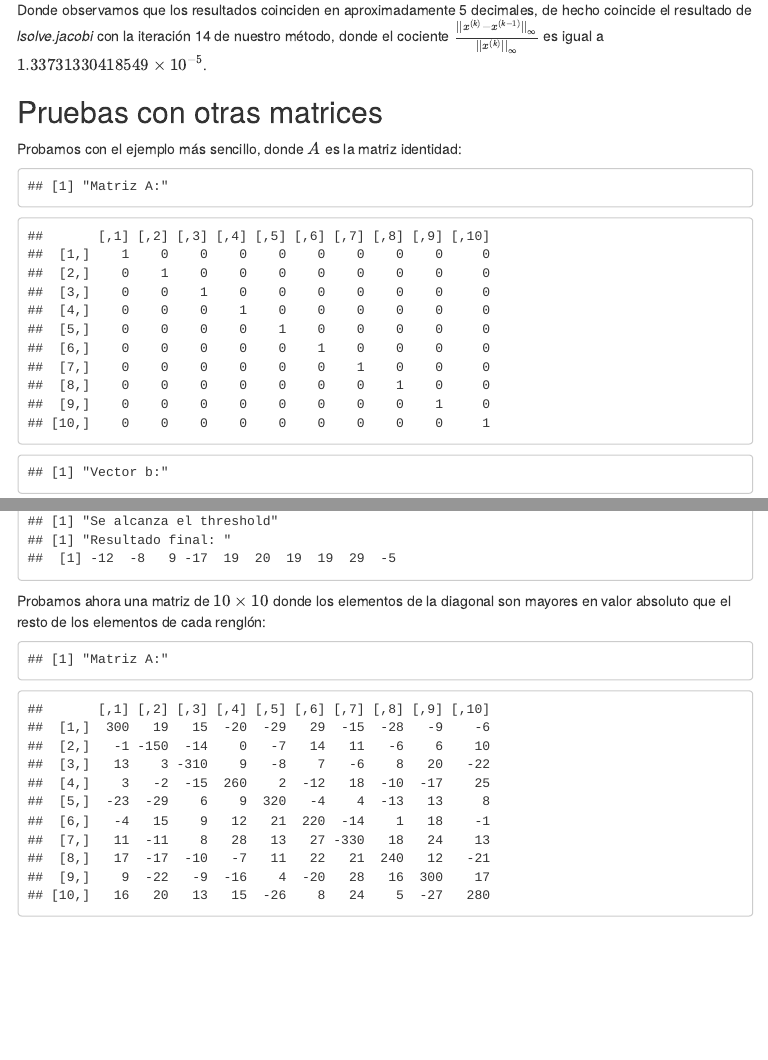
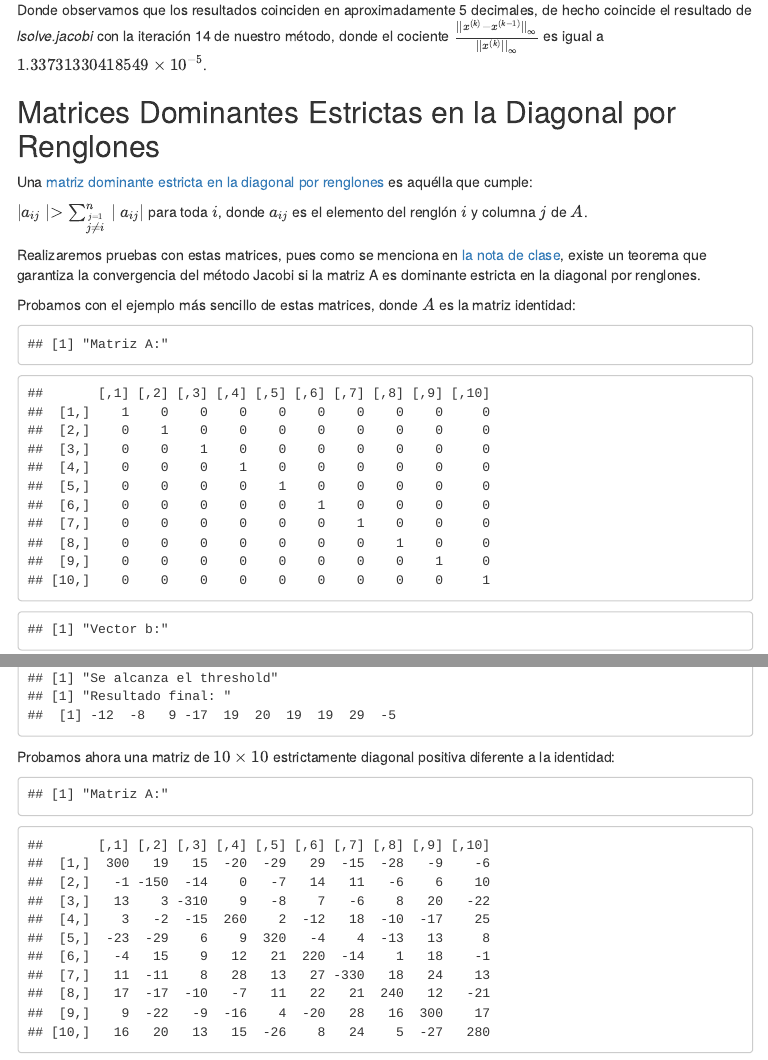
Before and after one commit to mno-2020-gh-classroom/ex-modulo-3-comp-matricial-jacobi-gauss-seidel-anabco, an R Markdown document (Revisiones/pruebas_jacobi.Rmd): the page in a window 1100 px wide, from 14860 px down, and a second part further down, joined at a grey line. The pictures show the output file Revisiones/pruebas_jacobi.html that the author committed with the source, opened offline; menus at the side of the page are left out.

Commit message:
subir avances de revisión jacobi, matriz dominante diagonal

````diff
--- a/Revisiones/pruebas_jacobi.Rmd
+++ b/Revisiones/pruebas_jacobi.Rmd
@@ -1235,9 +1235,16 @@ sol.lsolve$x
 Donde observamos que los resultados coinciden en aproximadamente 5 decimales, de hecho coincide el resultado de *lsolve.jacobi* con la iteración 14 de nuestro método, donde el cociente $\frac{||x^{(k)}-x^{(k-1)}||_\infty}{||x^{(k)}||_\infty}$ es igual a $1.33731330418549\times 10^{-5}$.
 
 
-## Pruebas con otras matrices
+## Matrices Dominantes Estrictas en la Diagonal por Renglones
 
-Probamos con el ejemplo más sencillo, donde $A$ es la matriz identidad:
+Una [matriz dominante estricta en la diagonal por renglones](https://github.com/ITAM-DS/analisis-numerico-computo-cientifico/blob/master/temas/III.computo_matricial/3.3.e.Jacobi_Gauss-Seidel.ipynb) es aquélla que cumple:
+
+$\mid a_{ij} \mid \gt \sum_{\overset{j=1}{j\neq i}}^n \mid a_{ij} \mid$ para toda $i$, donde $a_{ij}$ es el elemento del renglón $i$ y columna $j$ de $A$.
+
+
+Realizaremos pruebas con estas matrices, pues como se menciona en [la nota de clase](https://github.com/ITAM-DS/analisis-numerico-computo-cientifico/blob/master/temas/III.computo_matricial/3.3.e.Jacobi_Gauss-Seidel.ipynb), existe un teorema que garantiza la convergencia del método Jacobi si la matriz A es dominante estricta en la diagonal por renglones.
+
+Probamos con el ejemplo más sencillo de estas matrices, donde $A$ es la matriz identidad:
 
 ```{r, echo=F}
 
@@ -1288,7 +1295,7 @@ funcResolverSE(mtrx_A, vct_B, vct_X0, nbr_MaxIteraciones, nbr_Threshold, str_Met
 
 ```
 
-Probamos ahora una matriz de $10 \times 10$ donde los elementos de la diagonal son mayores en valor absoluto que el resto de los elementos de cada renglón:
+Probamos ahora una matriz de $10 \times 10$ estrictamente diagonal positiva diferente a la identidad:
 
 ```{r, echo=F}
 
````
Also changed, not shown: Revisiones/pruebas_jacobi.html, Revisiones/pruebas_jacobi.Rmd (10 more changed lines).
